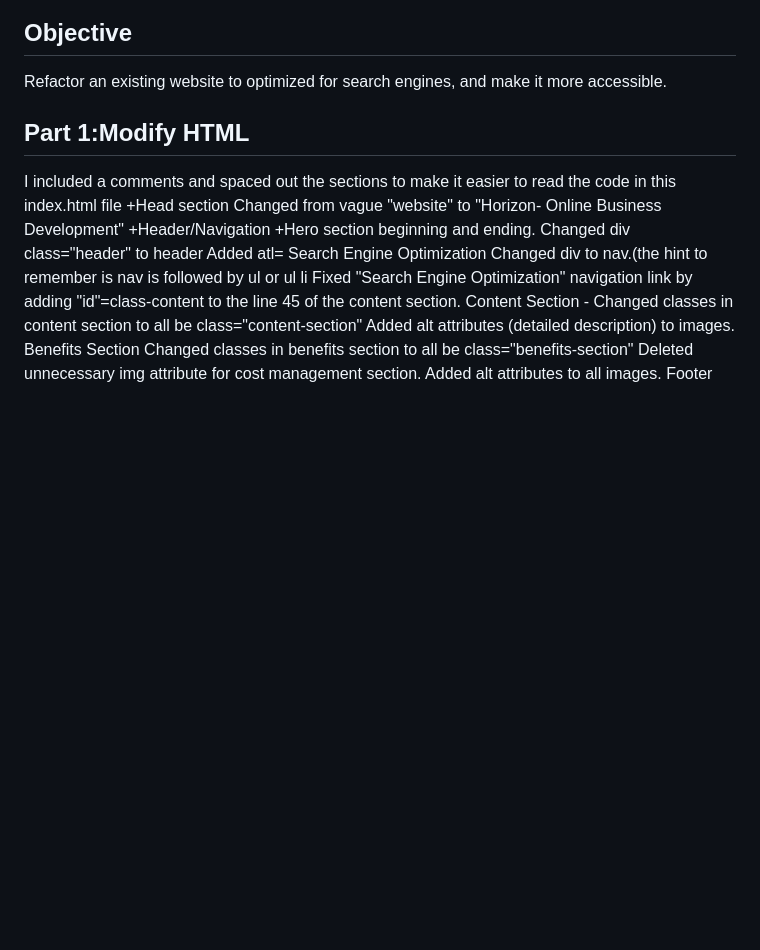
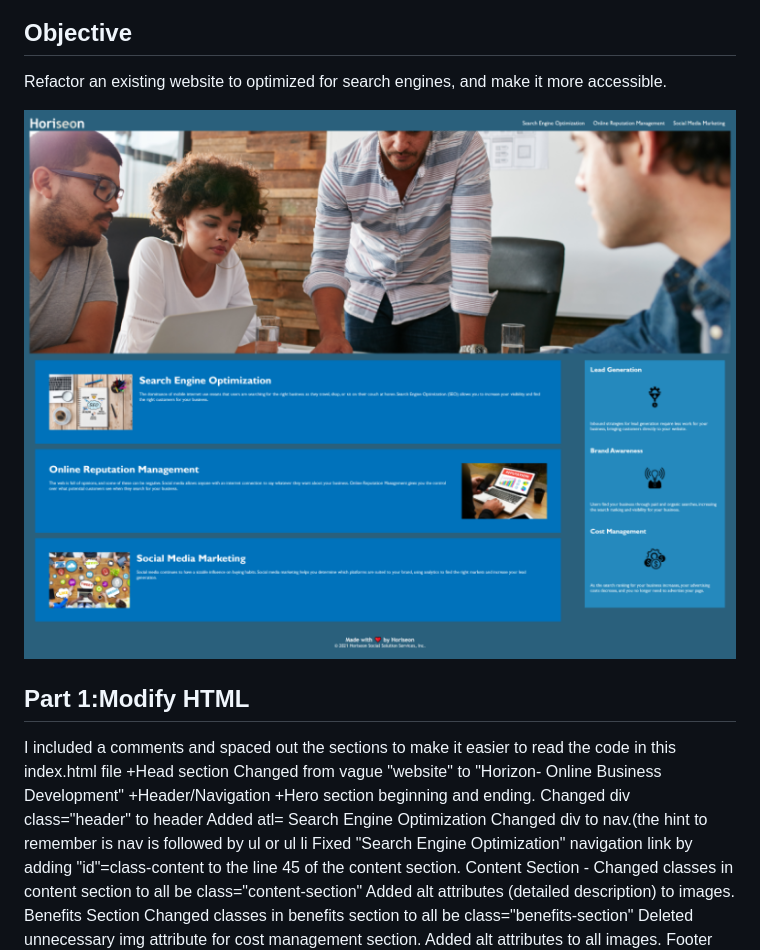
Before and after one commit to RogueStorm7/Horiseon, a Markdown page: README.md, the part around the change printed below. Rendered like a GitHub page; pictures changed too: images/challenge-picture.png (added); blank space fills up the shorter version.

Commit message:
added  image

```diff
--- a/README.md
+++ b/README.md
@@ -4,6 +4,8 @@ HTML/CSS Challenge
 
 ## Objective
 Refactor an existing website to optimized for search engines, and make it more accessible.
+
+![Horiseion website image](./images/challenge-picture.png)
 
 ## Part 1:Modify HTML
 
```
Also changed, not shown: other parts of README.md (+1 -1 lines).
